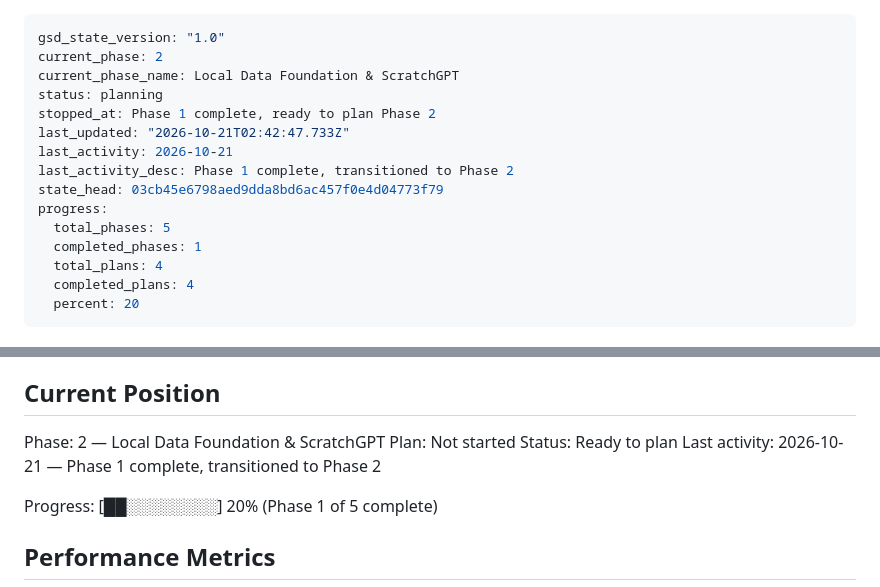
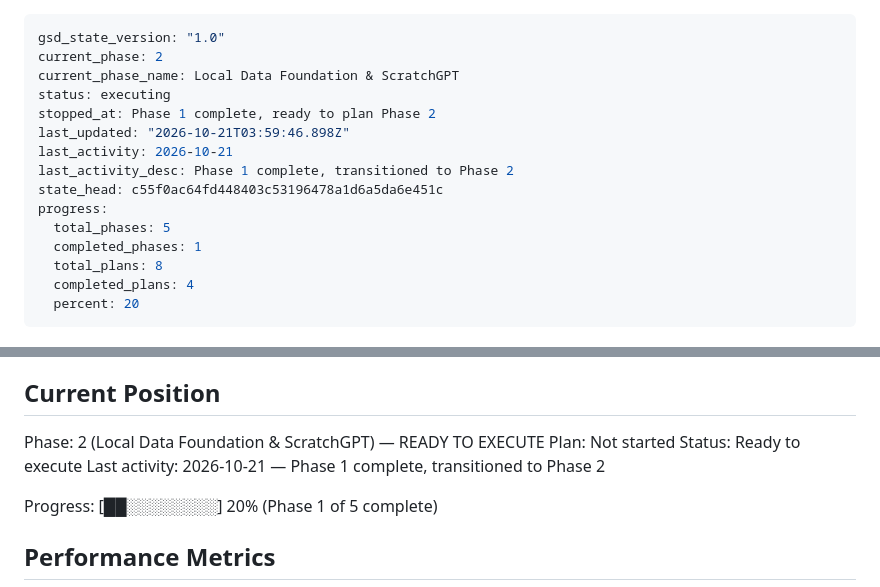
Before and after one commit to areveeess/os-level-guardrails, a Markdown page: .planning/STATE.md, 2 parts joined by grey strips. GitHub-like rendering.

Commit message:
docs(02): create phase plan

```diff
--- a/.planning/STATE.md
+++ b/.planning/STATE.md
@@ -2,16 +2,16 @@
 gsd_state_version: "1.0"
 current_phase: 2
 current_phase_name: Local Data Foundation & ScratchGPT
-status: planning
+status: executing
 stopped_at: Phase 1 complete, ready to plan Phase 2
-last_updated: "2026-10-21T02:42:47.733Z"
+last_updated: "2026-10-21T03:59:46.898Z"
 last_activity: 2026-10-21
 last_activity_desc: Phase 1 complete, transitioned to Phase 2
-state_head: 03cb45e6798aed9dda8bd6ac457f0e4d04773f79
+state_head: c55f0ac64fd448403c53196478a1d6a5da6e451c
 progress:
   total_phases: 5
   completed_phases: 1
-  total_plans: 4
+  total_plans: 8
   completed_plans: 4
   percent: 20
 ---
@@ -27,9 +27,9 @@ See: .planning/PROJECT.md (updated 2026-10-21)
 
 ## Current Position
 
-Phase: 2 — Local Data Foundation & ScratchGPT
+Phase: 2 (Local Data Foundation & ScratchGPT) — READY TO EXECUTE
 Plan: Not started
-Status: Ready to plan
+Status: Ready to execute
 Last activity: 2026-10-21 — Phase 1 complete, transitioned to Phase 2
 
 Progress: [██░░░░░░░░] 20% (Phase 1 of 5 complete)
```
